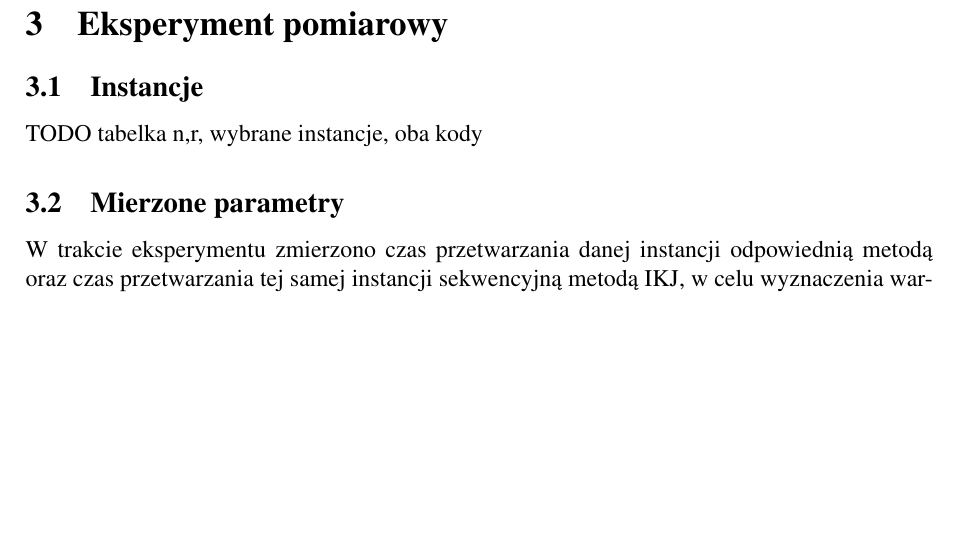
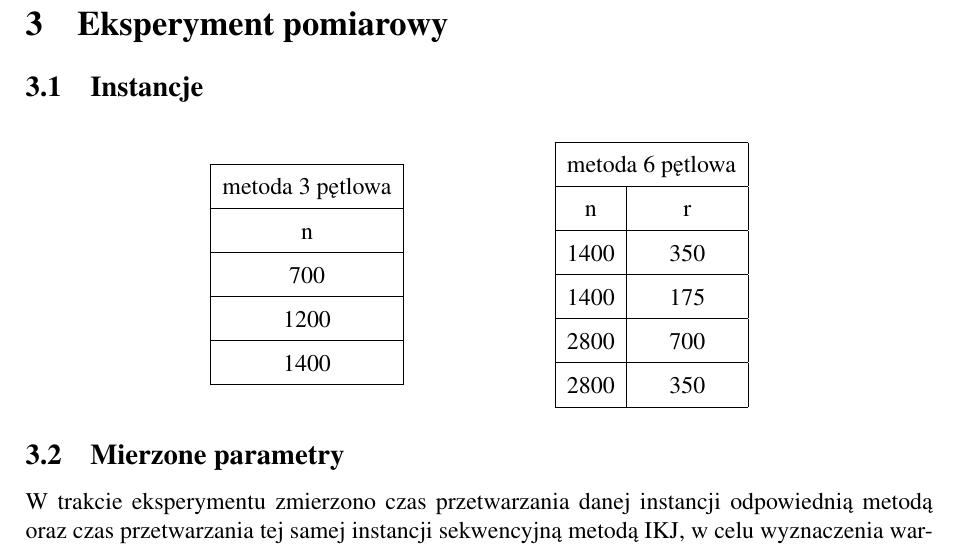
Before and after one commit to darek74123/PR-OpenMP-Project, a LaTeX document (Report/SprawozdaniePR.tex): part of page 8 of 11, cut so that both start at the same text, the shorter picture padded with empty space. Compiled offline with pdfLaTeX.

Commit message:
add tables

```diff
--- a/Report/SprawozdaniePR.tex
+++ b/Report/SprawozdaniePR.tex
@@ -274,7 +274,39 @@ Pierwsza może charakteryzować się zbliżoną lokalnością czasową do instan
 
 \subsection{Instancje}
 
-TODO tabelka n,r, wybrane instancje, oba kody
+\begin{table}[H]
+\centering
+\def\arraystretch{1.5}
+\begin{tabular}{|c|}
+\hline
+metoda 3 pętlowa \\
+\hline
+n \\
+\hline
+700 \\
+\hline
+1200 \\
+\hline
+1400 \\
+\hline
+\end{tabular}
+\hspace{70pt}
+\begin{tabular}{|c|c|}  %druga tabela
+\hline
+\multicolumn{2}{|c|}{metoda 6 pętlowa} \\
+\hline
+n & r\\
+\hline
+1400 & 350 \\
+\hline
+1400 & 175 \\
+\hline
+2800 & 700 \\
+\hline
+2800 & 350 \\
+\hline
+\end{tabular}
+\end{table}
 
 \subsection{Mierzone parametry}
 
```
